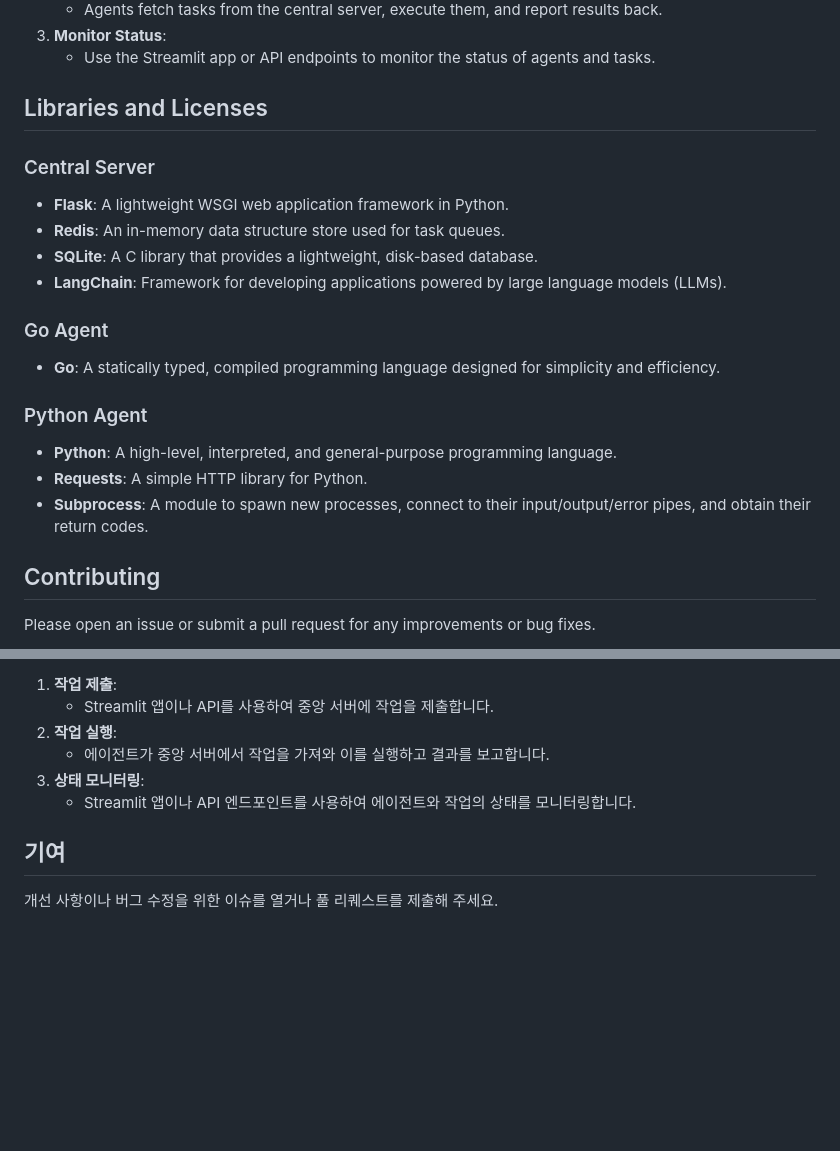
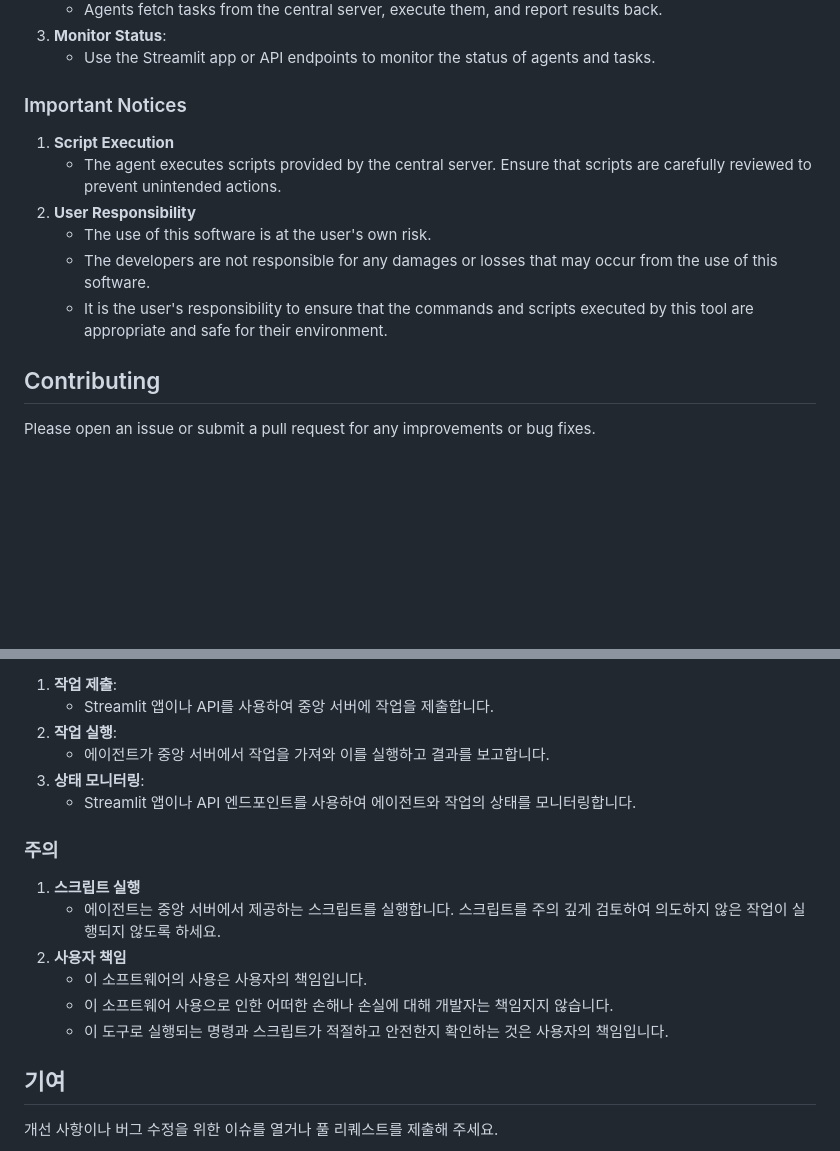
Before and after one commit to NerdyNot/NerdyOps, a Markdown page: README.md, 2 parts joined by grey strips. GitHub-like rendering; blank space fills up the shorter version.

```diff
--- a/README.md
+++ b/README.md
@@ -142,24 +142,15 @@ The Python Agent is a versatile client written in Python, mirroring the function
 3. **Monitor Status**:
     - Use the Streamlit app or API endpoints to monitor the status of agents and tasks.
 
-## Libraries and Licenses
+### Important Notices
 
-### Central Server
+1. **Script Execution**
+    - The agent executes scripts provided by the central server. Ensure that scripts are carefully reviewed to prevent unintended actions.
+2. **User Responsibility**
+    - The use of this software is at the user's own risk.
+    - The developers are not responsible for any damages or losses that may occur from the use of this software.
+    - It is the user's responsibility to ensure that the commands and scripts executed by this tool are appropriate and safe for their environment.
 
-- **Flask**: A lightweight WSGI web application framework in Python.
-- **Redis**: An in-memory data structure store used for task queues.
-- **SQLite**: A C library that provides a lightweight, disk-based database.
-- **LangChain**: Framework for developing applications powered by large language models (LLMs).
-
-### Go Agent
-
-- **Go**: A statically typed, compiled programming language designed for simplicity and efficiency.
-
-### Python Agent
-
-- **Python**: A high-level, interpreted, and general-purpose programming language.
-- **Requests**: A simple HTTP library for Python.
-- **Subprocess**: A module to spawn new processes, connect to their input/output/error pipes, and obtain their return codes.
 
 ## Contributing
 
@@ -318,6 +309,14 @@ Python 에이전트는 Python으로 작성된 유연한 클라이언트로, Go
 3. **상태 모니터링**:
     - Streamlit 앱이나 API 엔드포인트를 사용하여 에이전트와 작업의 상태를 모니터링합니다.
 
+### 주의
+1. **스크립트 실행**
+    - 에이전트는 중앙 서버에서 제공하는 스크립트를 실행합니다. 스크립트를 주의 깊게 검토하여 의도하지 않은 작업이 실행되지 않도록 하세요.
+2. **사용자 책임**
+    - 이 소프트웨어의 사용은 사용자의 책임입니다.
+    - 이 소프트웨어 사용으로 인한 어떠한 손해나 손실에 대해 개발자는 책임지지 않습니다.
+    - 이 도구로 실행되는 명령과 스크립트가 적절하고 안전한지 확인하는 것은 사용자의 책임입니다.
+
 ## 기여
 
 개선 사항이나 버그 수정을 위한 이슈를 열거나 풀 리퀘스트를 제출해 주세요.
```
Also changed, not shown: agent/go_agent/README.md (+0 -26 lines), agent/python_agent/README.md (+0 -2 lines).
